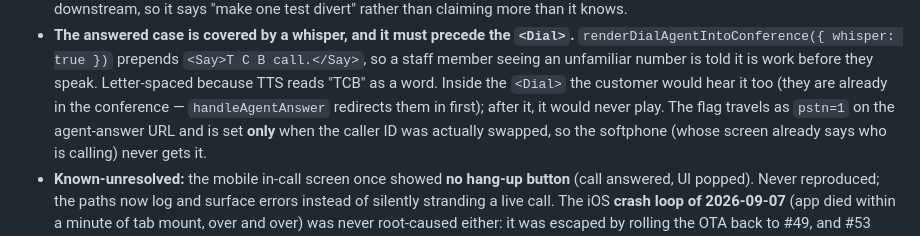
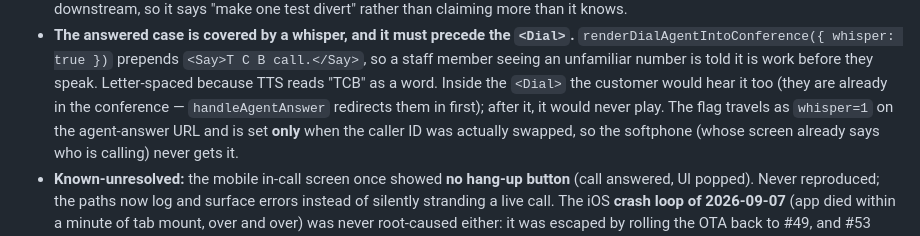
Before and after one commit to phill-svg/phone-system, a Markdown page: CLAUDE.md, the part around the change. Rendered like a GitHub page.

Commit message:
docs: the whisper flag is whisper=1, not pstn=1 (#68)
The code-review fixes renamed it -- `pstn` was actively misleading, since a divert that
fell back to the business number IS a mobile leg and sets the flag false. Three of the
four CLAUDE.md bullets were updated with it; this one was not, so the file that exists to
stop the next session rediscovering things named a query param that no longer exists.

```diff
--- a/CLAUDE.md
+++ b/CLAUDE.md
@@ -284,7 +284,7 @@ is normal, not broken.
   member seeing an unfamiliar number is told it is work before they speak. Letter-spaced because TTS
   reads "TCB" as a word. Inside the `<Dial>` the customer would hear it too (they are already in the
   conference — `handleAgentAnswer` redirects them in first); after it, it would never play. The flag
-  travels as `pstn=1` on the agent-answer URL and is set **only** when the caller ID was actually
+  travels as `whisper=1` on the agent-answer URL and is set **only** when the caller ID was actually
   swapped, so the softphone (whose screen already says who is calling) never gets it.
 - **Known-unresolved:** the mobile in-call screen once showed **no hang-up button** (call answered,
   UI popped). Never reproduced; the paths now log and surface errors instead of silently stranding
```
